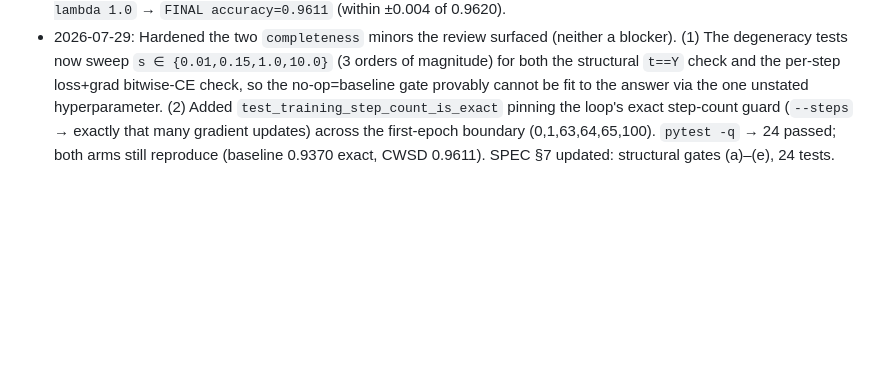
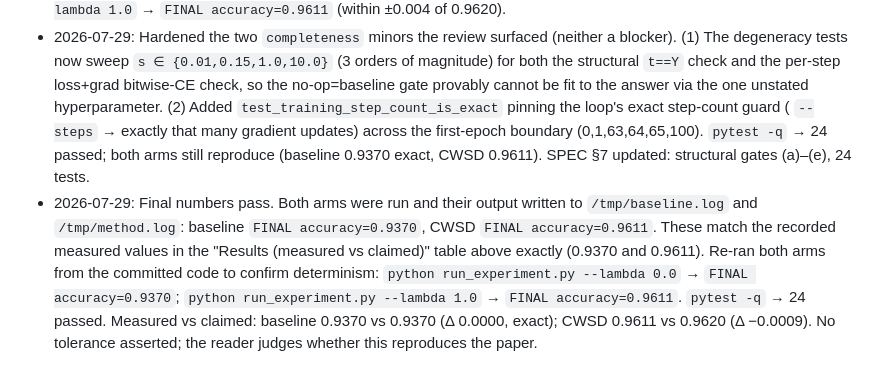
Before and after one commit to coleh-cm/auto-reproductions, a Markdown page: confidence-weighted-self-distillation-for-learning-under-label/REPRODUCTION.md, the part around the change. Drawn GitHub-style; blank space fills up the shorter version.

Commit message:
Final numbers pass: verify /tmp logs vs recorded measured values; re-run both arms + tests

```diff
--- a/confidence-weighted-self-distillation-for-learning-under-label/REPRODUCTION.md
+++ b/confidence-weighted-self-distillation-for-learning-under-label/REPRODUCTION.md
@@ -197,7 +197,17 @@ exercised here; the from-scratch environment was instead verified via a fresh
   loss+grad bitwise-CE check, so the no-op=baseline gate provably cannot be fit
   to the answer via the one unstated hyperparameter. (2) Added
   `test_training_step_count_is_exact` pinning the loop's exact step-count guard
-  (`--steps` → exactly that many gradient updates) across the first-epoch
+  (  `--steps` → exactly that many gradient updates) across the first-epoch
   boundary (0,1,63,64,65,100). `pytest -q` → 24 passed; both arms still
   reproduce (baseline 0.9370 exact, CWSD 0.9611). SPEC §7 updated: structural
   gates (a)–(e), 24 tests.
+- 2026-07-29: Final numbers pass. Both arms were run and their output written to
+  `/tmp/baseline.log` and `/tmp/method.log`: baseline `FINAL accuracy=0.9370`,
+  CWSD `FINAL accuracy=0.9611`. These match the recorded measured values in the
+  "Results (measured vs claimed)" table above exactly (0.9370 and 0.9611). Re-ran
+  both arms from the committed code to confirm determinism: `python
+  run_experiment.py --lambda 0.0` → `FINAL accuracy=0.9370`; `python
+  run_experiment.py --lambda 1.0` → `FINAL accuracy=0.9611`. `pytest -q` → 24
+  passed. Measured vs claimed: baseline 0.9370 vs 0.9370 (Δ 0.0000, exact); CWSD
+  0.9611 vs 0.9620 (Δ −0.0009). No tolerance asserted; the reader judges whether
+  this reproduces the paper.
```
